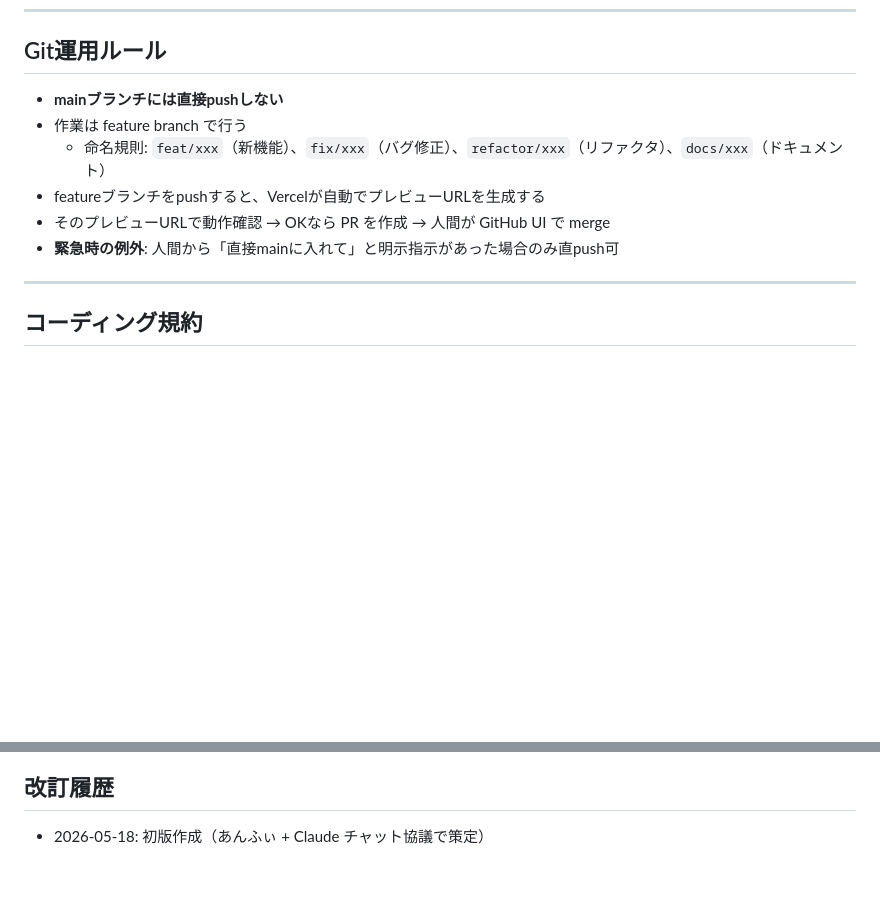
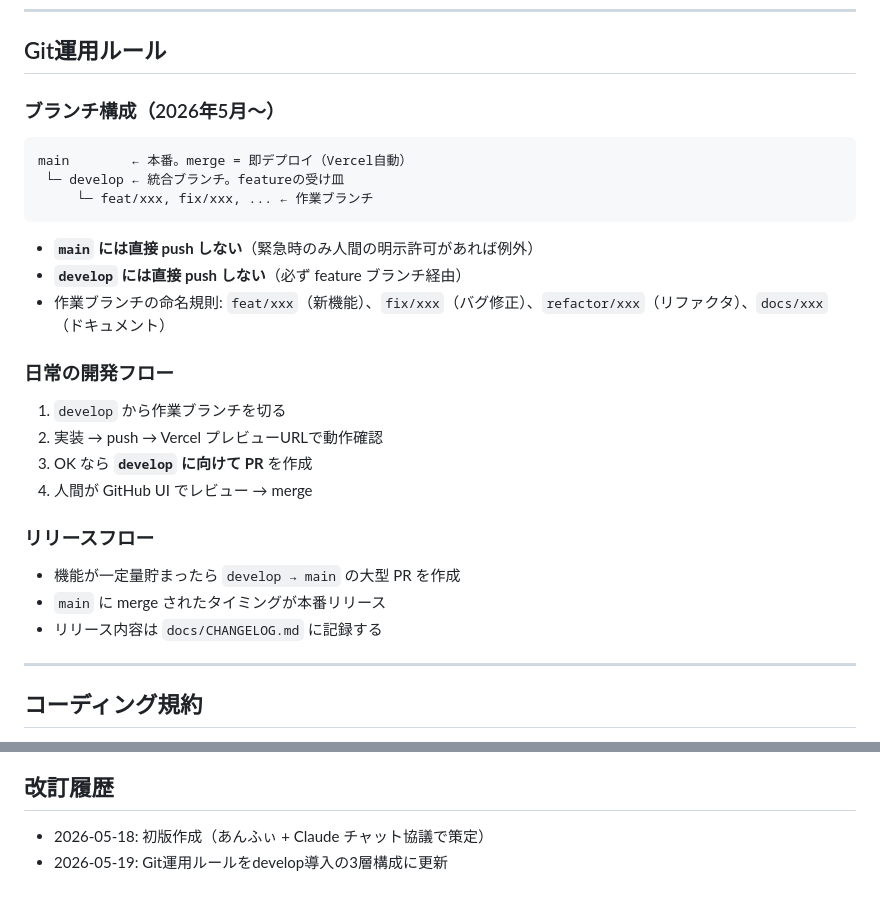
Before and after one commit to Amphibian333/brawl-lexie, a Markdown page: CLAUDE.md, 2 parts joined by grey strips. Drawn GitHub-style; blank space fills up the shorter version.

Commit message:
docs: Git運用ルールをdevelop導入の3層構成に更新
main / develop / feature の3層ブランチ構成を導入。
featureブランチはdevelopにPR、機能が貯まったら
develop→mainの大型PRでリリースする運用に変更。

Co-Authored-By: Claude Sonnet 4.6 <noreply@anthropic.com>

````diff
--- a/CLAUDE.md
+++ b/CLAUDE.md
@@ -39,12 +39,30 @@
 
 ## Git運用ルール
 
-- **mainブランチには直接pushしない**
-- 作業は feature branch で行う
-  - 命名規則: `feat/xxx`（新機能）、`fix/xxx`（バグ修正）、`refactor/xxx`（リファクタ）、`docs/xxx`（ドキュメント）
-- featureブランチをpushすると、Vercelが自動でプレビューURLを生成する
-- そのプレビューURLで動作確認 → OKなら PR を作成 → 人間が GitHub UI で merge
-- **緊急時の例外**: 人間から「直接mainに入れて」と明示指示があった場合のみ直push可
+### ブランチ構成（2026年5月〜）
+
+```
+main        ← 本番。merge = 即デプロイ（Vercel自動）
+ └─ develop ← 統合ブランチ。featureの受け皿
+     └─ feat/xxx, fix/xxx, ... ← 作業ブランチ
+```
+
+- **`main` には直接 push しない**（緊急時のみ人間の明示許可があれば例外）
+- **`develop` には直接 push しない**（必ず feature ブランチ経由）
+- 作業ブランチの命名規則: `feat/xxx`（新機能）、`fix/xxx`（バグ修正）、`refactor/xxx`（リファクタ）、`docs/xxx`（ドキュメント）
+
+### 日常の開発フロー
+
+1. `develop` から作業ブランチを切る
+2. 実装 → push → Vercel プレビューURLで動作確認
+3. OK なら **`develop` に向けて PR** を作成
+4. 人間が GitHub UI でレビュー → merge
+
+### リリースフロー
+
+- 機能が一定量貯まったら `develop → main` の大型 PR を作成
+- `main` に merge されたタイミングが本番リリース
+- リリース内容は `docs/CHANGELOG.md` に記録する
 
 ---
 
@@ -129,3 +147,4 @@
 ## 改訂履歴
 
 - 2026-05-18: 初版作成（あんふぃ + Claude チャット協議で策定）
+- 2026-05-19: Git運用ルールをdevelop導入の3層構成に更新
````
